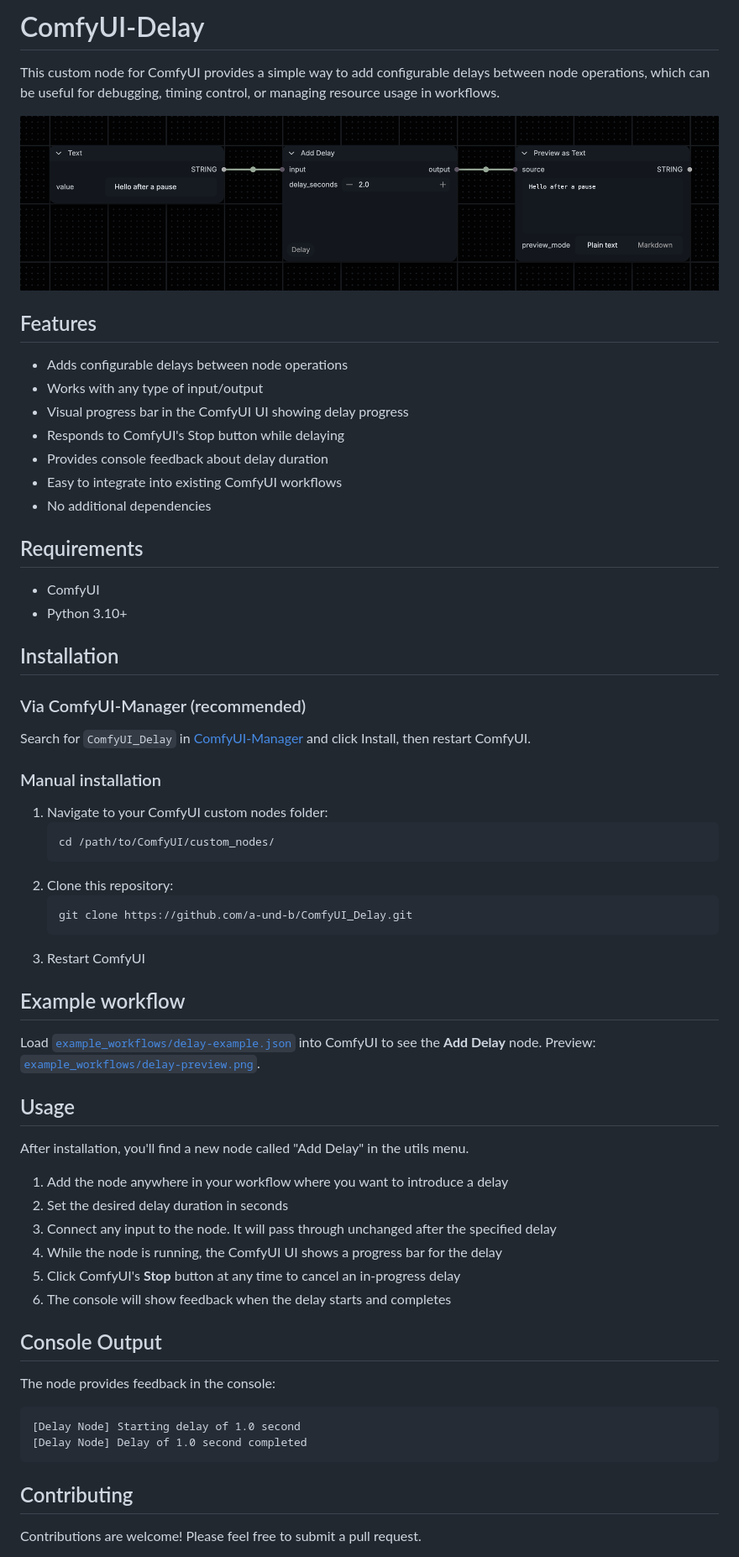
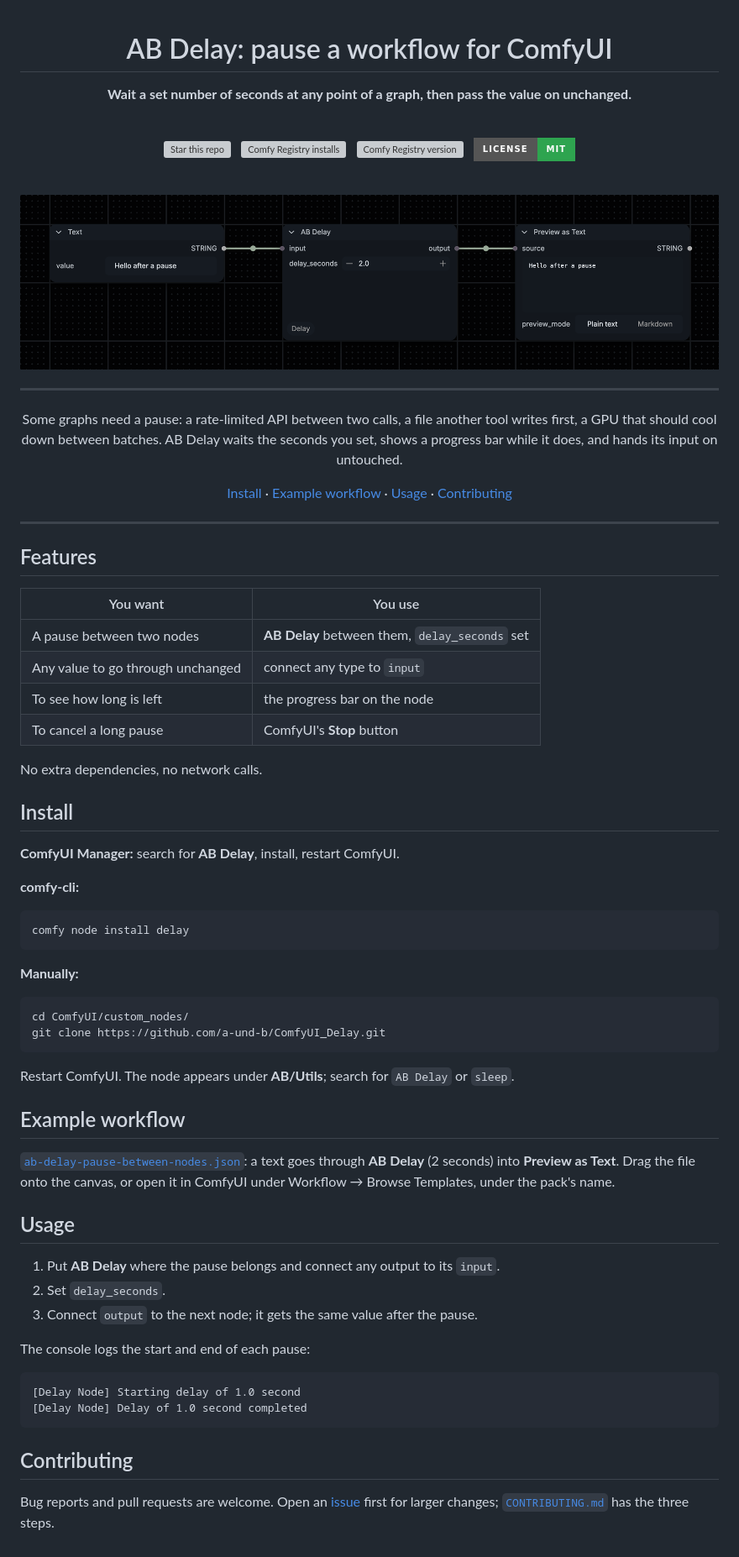
Before and after one commit to a-und-b/ComfyUI_Delay, a Markdown page: README.md, the part around one of its changes. Shown at 84% size. Rendered like a GitHub page; pictures changed too: example_workflows/ab-delay-pause-between-nodes-preview.png (added), example_workflows/delay-preview.png (deleted); badges without logos; grey boxes are pictures that could not be loaded.

Commit message:
feat: AB naming, template thumbnail, README per house template; version 1.3.0
- Display name "Add Delay" -> "AB Delay", category utils -> AB/Utils; the old
  name and sleep/wait/pause are SEARCH_ALIASES. Node ID unchanged.
- Tooltip on the input.
- Example renamed delay-example.json -> ab-delay-pause-between-nodes.json (the
  Templates dialog shows the file name) with a square .jpg thumbnail, which the
  frontend loads by the same base name; preview PNG reshot under the new name.
- README rewritten to the house template (replaces the old free-form README),
  CONTRIBUTING.md, .comfyignore, pyproject DisplayName "AB Delay".

Co-Authored-By: Claude Opus 5.5 <noreply@anthropic.com>

````diff
--- a/README.md
+++ b/README.md
@@ -1,60 +1,74 @@
-# ComfyUI-Delay
+<div align="center">
 
-This custom node for ComfyUI provides a simple way to add configurable delays between node operations, which can be useful for debugging, timing control, or managing resource usage in workflows.
+# AB Delay: pause a workflow for ComfyUI
 
-![Example workflow](example_workflows/delay-preview.png)
+**Wait a set number of seconds at any point of a graph, then pass the value on unchanged.**
+
+<br />
+
+[![Star this repo](https://img.shields.io/github/stars/a-und-b/ComfyUI_Delay?style=for-the-badge&logo=github&label=Star&color=yellow)](https://github.com/a-und-b/ComfyUI_Delay/stargazers)
+&nbsp;
+[![Comfy Registry installs](https://img.shields.io/badge/dynamic/json?url=https%3A%2F%2Fapi.comfy.org%2Fnodes%2Fdelay&query=%24.downloads&label=registry%20installs&style=for-the-badge&color=5b6cff)](https://registry.comfy.org/nodes/delay)
+&nbsp;
+[![Comfy Registry version](https://img.shields.io/badge/dynamic/json?url=https%3A%2F%2Fapi.comfy.org%2Fnodes%2Fdelay&query=%24.latest_version.version&label=version&prefix=v&style=for-the-badge&color=333)](https://registry.comfy.org/nodes/delay)
+&nbsp;
+[![License: MIT](https://img.shields.io/badge/license-MIT-2ea44f?style=for-the-badge)](LICENSE)
+
+<br />
+
+![A text passes through AB Delay, which waits two seconds, into Preview as Text](example_workflows/ab-delay-pause-between-nodes-preview.png)
+
+---
+
+Some graphs need a pause: a rate-limited API between two calls, a file another tool writes first, a GPU that should cool down between batches. AB Delay waits the seconds you set, shows a progress bar while it does, and hands its input on untouched.
+
+[Install](#install) · [Example workflow](#example-workflow) · [Usage](#usage) · [Contributing](#contributing)
+
+</div>
+
+---
 
 ## Features
 
-- Adds configurable delays between node operations
-- Works with any type of input/output
-- Visual progress bar in the ComfyUI UI showing delay progress
-- Responds to ComfyUI's Stop button while delaying
-- Provides console feedback about delay duration
-- Easy to integrate into existing ComfyUI workflows
-- No additional dependencies
+| You want | You use |
+|----------|---------|
+| A pause between two nodes | **AB Delay** between them, `delay_seconds` set |
+| Any value to go through unchanged | connect any type to `input` |
+| To see how long is left | the progress bar on the node |
+| To cancel a long pause | ComfyUI's **Stop** button |
 
-## Requirements
+No extra dependencies, no network calls.
 
-- ComfyUI
-- Python 3.10+
+## Install
 
-## Installation
+**ComfyUI Manager:** search for **AB Delay**, install, restart ComfyUI.
 
-### Via ComfyUI-Manager (recommended)
+**comfy-cli:**
 
-Search for `ComfyUI_Delay` in [ComfyUI-Manager](https://github.com/ltdrdata/ComfyUI-Manager) and click Install, then restart ComfyUI.
+```bash
+comfy node install delay
+```
 
-### Manual installation
+**Manually:**
 
-1. Navigate to your ComfyUI custom nodes folder:
-   ```
-   cd /path/to/ComfyUI/custom_nodes/
-   ```
-2. Clone this repository:
-   ```
-   git clone https://github.com/a-und-b/ComfyUI_Delay.git
-   ```
-3. Restart ComfyUI
+```bash
+cd ComfyUI/custom_nodes/
+git clone https://github.com/a-und-b/ComfyUI_Delay.git
+```
+
+Restart ComfyUI. The node appears under **AB/Utils**; search for `AB Delay` or `sleep`.
 
 ## Example workflow
 
-Load [`example_workflows/delay-example.json`](example_workflows/delay-example.json) into ComfyUI to see the **Add Delay** node. Preview: [`example_workflows/delay-preview.png`](example_workflows/delay-preview.png).
+[`ab-delay-pause-between-nodes.json`](example_workflows/ab-delay-pause-between-nodes.json): a text goes through **AB Delay** (2 seconds) into **Preview as Text**. Drag the file onto the canvas, or open it in ComfyUI under Workflow → Browse Templates, under the pack's name.
 
 ## Usage
 
-After installation, you'll find a new node called "Add Delay" in the utils menu.
+1. Put **AB Delay** where the pause belongs and connect any output to its `input`.
+2. Set `delay_seconds`.
+3. Connect `output` to the next node; it gets the same value after the pause.
 
-1. Add the node anywhere in your workflow where you want to introduce a delay
-2. Set the desired delay duration in seconds
-3. Connect any input to the node. It will pass through unchanged after the specified delay
-4. While the node is running, the ComfyUI UI shows a progress bar for the delay
-5. Click ComfyUI's **Stop** button at any time to cancel an in-progress delay
-6. The console will show feedback when the delay starts and completes
-
-## Console Output
-
-The node provides feedback in the console:
+The console logs the start and end of each pause:
 
 ```
 [Delay Node] Starting delay of 1.0 second
@@ -63,5 +77,5 @@ The node provides feedback in the console:
 
 ## Contributing
 
-Contributions are welcome! Please feel free to submit a pull request.
+Bug reports and pull requests are welcome. Open an [issue](https://github.com/a-und-b/ComfyUI_Delay/issues) first for larger changes; [`CONTRIBUTING.md`](CONTRIBUTING.md) has the three steps.
 
````
Also changed, not shown: other parts of README.md (+14 -4 lines), CONTRIBUTING.md (added, +9 -0 lines), example_workflows/ab-delay-pause-between-nodes.jpg (added), 5 other files.
